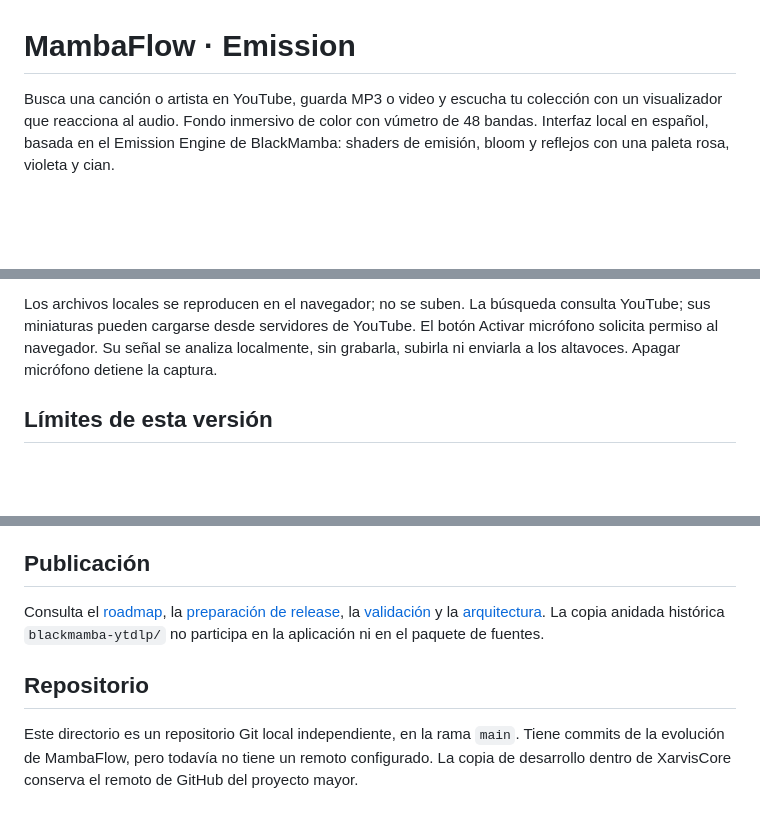
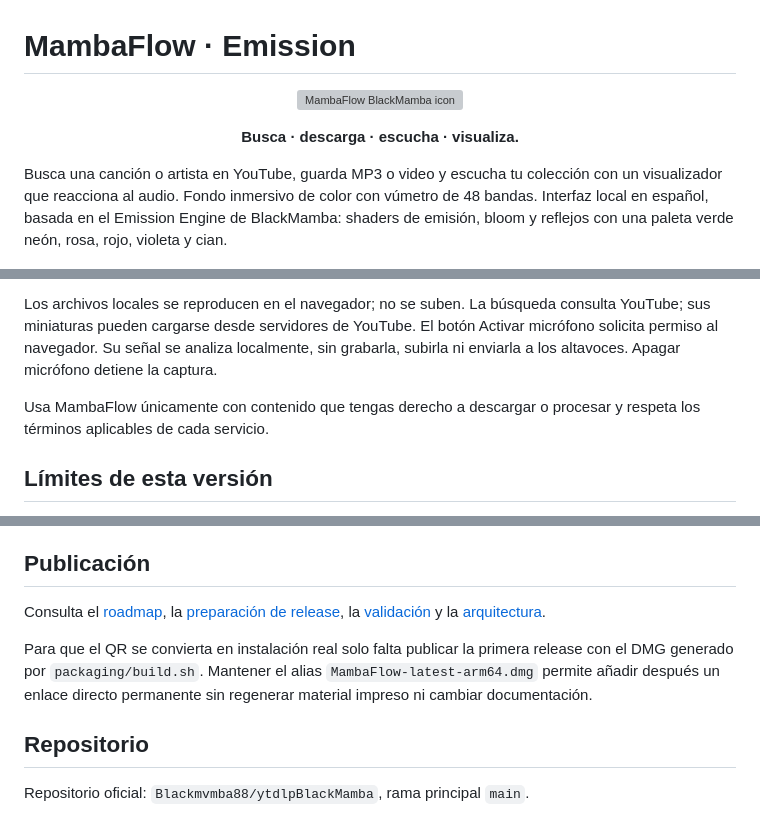
Before and after one commit to Blackmvmba88/ytdlpBlackMamba, a Markdown page: README.md, 3 parts joined by grey strips. GitHub-like rendering; blank space fills up the shorter version; grey boxes are pictures that could not be loaded.

```diff
--- a/README.md
+++ b/README.md
@@ -1,5 +1,11 @@
 # MambaFlow · Emission
 
-Busca una canción o artista en YouTube, guarda MP3 o video y escucha tu colección con un visualizador que reacciona al audio. Fondo inmersivo de color con vúmetro de 48 bandas. Interfaz local en español, basada en el Emission Engine de BlackMamba: shaders de emisión, bloom y reflejos con una paleta rosa, violeta y cian.
+<p align="center">
+  <img src="docs/mambaflow-icon.svg" alt="MambaFlow BlackMamba icon" width="240">
+</p>
+
+<p align="center"><strong>Busca · descarga · escucha · visualiza.</strong></p>
+
+Busca una canción o artista en YouTube, guarda MP3 o video y escucha tu colección con un visualizador que reacciona al audio. Fondo inmersivo de color con vúmetro de 48 bandas. Interfaz local en español, basada en el Emission Engine de BlackMamba: shaders de emisión, bloom y reflejos con una paleta verde neón, rosa, rojo, violeta y cian.
 
 ![MambaFlow](docs/desktop.png)
@@ -33,6 +68,8 @@ Validado con Python 3.14 en macOS arm64. El archivo lock registra el entorno exa
 4. Pausa el movimiento cuando quieras. La preferencia del sistema de reducir movimiento se respeta al iniciar.
 
 Los archivos locales se reproducen en el navegador; no se suben. La búsqueda consulta YouTube; sus miniaturas pueden cargarse desde servidores de YouTube. El botón Activar micrófono solicita permiso al navegador. Su señal se analiza localmente, sin grabarla, subirla ni enviarla a los altavoces. Apagar micrófono detiene la captura.
+
+Usa MambaFlow únicamente con contenido que tengas derecho a descargar o procesar y respeta los términos aplicables de cada servicio.
 
 ## Límites de esta versión
 
@@ -46,8 +83,10 @@ Los archivos locales se reproducen en el navegador; no se suben. La búsqueda co
 
 ## Publicación
 
-Consulta el [roadmap](ROADMAP.md), la [preparación de release](docs/RELEASE.md), la [validación](docs/VALIDATION.md) y la [arquitectura](docs/ARCHITECTURE.md). La copia anidada histórica `blackmamba-ytdlp/` no participa en la aplicación ni en el paquete de fuentes.
+Consulta el [roadmap](ROADMAP.md), la [preparación de release](docs/RELEASE.md), la [validación](docs/VALIDATION.md) y la [arquitectura](docs/ARCHITECTURE.md).
+
+Para que el QR se convierta en instalación real solo falta publicar la primera release con el DMG generado por `packaging/build.sh`. Mantener el alias `MambaFlow-latest-arm64.dmg` permite añadir después un enlace directo permanente sin regenerar material impreso ni cambiar documentación.
 
 ## Repositorio
 
-Este directorio es un repositorio Git local independiente, en la rama `main`. Tiene commits de la evolución de MambaFlow, pero todavía no tiene un remoto configurado. La copia de desarrollo dentro de XarvisCore conserva el remoto de GitHub del proyecto mayor.
+Repositorio oficial: `Blackmvmba88/ytdlpBlackMamba`, rama principal `main`.
```
Also changed, not shown: other parts of README.md (+30 -1 lines).
